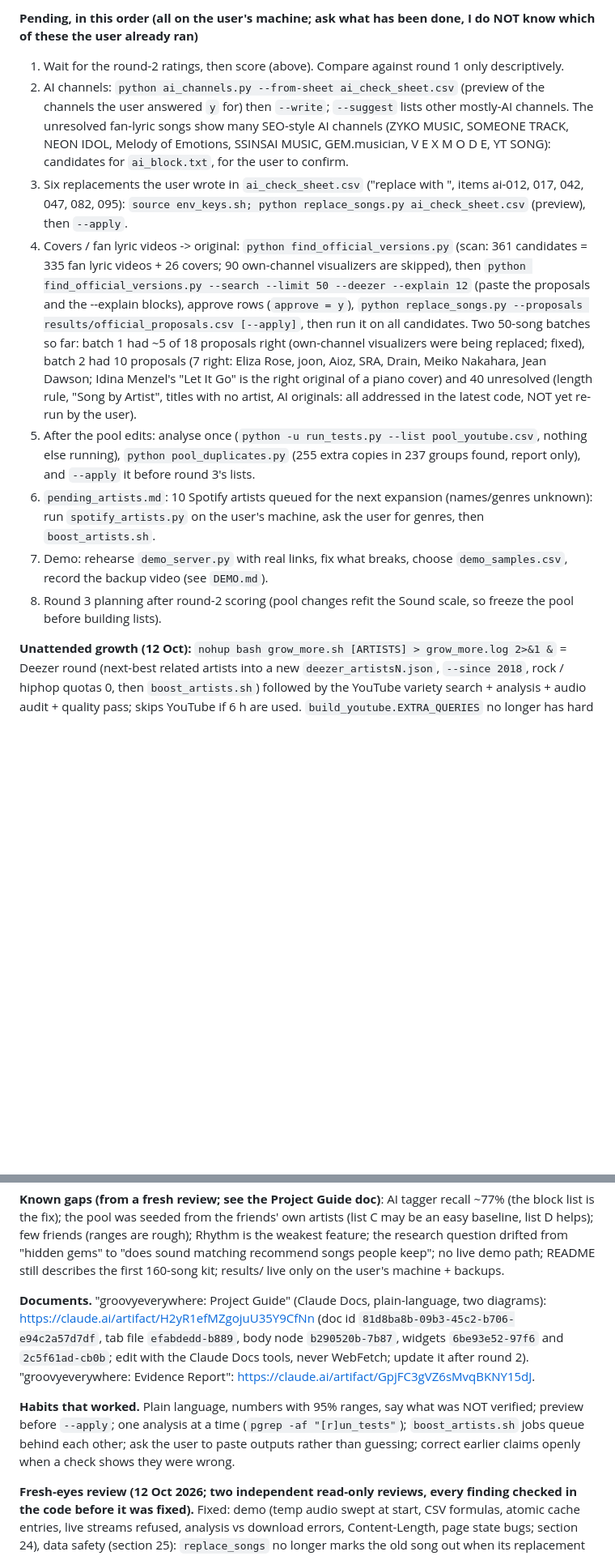
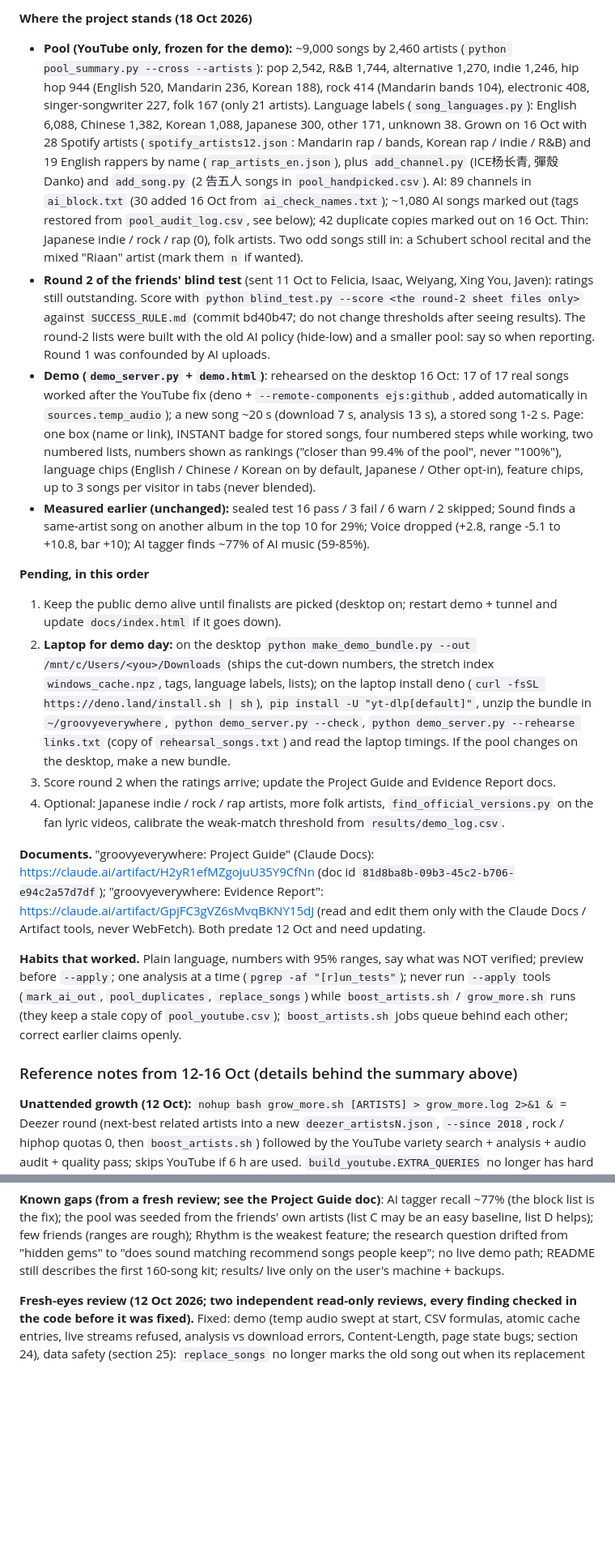
Before and after one commit to ryrxiaopang/groovyeverywhere, a Markdown page: CLAUDE.md, 2 parts joined by grey strips. Shown at 81% size. GitHub-like rendering; blank space fills up the shorter version.

```diff
--- a/CLAUDE.md
+++ b/CLAUDE.md
@@ -38,17 +26,33 @@ Commit as `git -c user.name=ryrxiaopang -c user.email=ryanchan3007@gmail.com com
 
-**Pending, in this order (all on the user's machine; ask what has been done, I do NOT know which of these the user already ran)**
-1. Wait for the round-2 ratings, then score (above). Compare against round 1 only descriptively.
-2. AI channels: `python ai_channels.py --from-sheet ai_check_sheet.csv` (preview of the channels the user answered `y` for) then `--write`; `--suggest` lists other mostly-AI channels. The unresolved fan-lyric songs show many
-   SEO-style AI channels (ZYKO MUSIC, SOMEONE TRACK, NEON IDOL, Melody of Emotions, SSINSAI MUSIC, GEM.musician, V E X M O D E, YT SONG): candidates for `ai_block.txt`, for the user to confirm.
-3. Six replacements the user wrote in `ai_check_sheet.csv` ("replace with <official link>", items ai-012, 017, 042, 047, 082, 095): `source env_keys.sh; python replace_songs.py ai_check_sheet.csv` (preview), then `--apply`.
-4. Covers / fan lyric videos -> original: `python find_official_versions.py` (scan: 361 candidates = 335 fan lyric videos + 26 covers; 90 own-channel visualizers are skipped), then
-   `python find_official_versions.py --search --limit 50 --deezer --explain 12` (paste the proposals and the --explain blocks), approve rows (`approve = y`), `python replace_songs.py --proposals results/official_proposals.csv [--apply]`,
-   then run it on all candidates. Two 50-song batches so far: batch 1 had ~5 of 18 proposals right (own-channel visualizers were being replaced; fixed), batch 2 had 10 proposals (7 right: Eliza Rose, joon, Aioz, SRA, Drain, Meiko Nakahara,
-   Jean Dawson; Idina Menzel's "Let It Go" is the right original of a piano cover) and 40 unresolved (length rule, "Song by Artist", titles with no artist, AI originals: all addressed in the latest code, NOT yet re-run by the user).
-5. After the pool edits: analyse once (`python -u run_tests.py --list pool_youtube.csv`, nothing else running), `python pool_duplicates.py` (255 extra copies in 237 groups found, report only), and `--apply` it before round 3's lists.
-6. `pending_artists.md`: 10 Spotify artists queued for the next expansion (names/genres unknown): run `spotify_artists.py` on the user's machine, ask the user for genres, then `boost_artists.sh`.
-7. Demo: rehearse `demo_server.py` with real links, fix what breaks, choose `demo_samples.csv`, record the backup video (see `DEMO.md`).
-8. Round 3 planning after round-2 scoring (pool changes refit the Sound scale, so freeze the pool before building lists).
+**Where the project stands (18 Oct 2026)**
+* **Pool (YouTube only, frozen for the demo):** ~9,000 songs by 2,460 artists (`python pool_summary.py --cross --artists`): pop 2,542, R&B 1,744, alternative 1,270, indie 1,246, hip hop 944 (English 520, Mandarin 236, Korean 188),
+  rock 414 (Mandarin bands 104), electronic 408, singer-songwriter 227, folk 167 (only 21 artists). Language labels (`song_languages.py`): English 6,088, Chinese 1,382, Korean 1,088, Japanese 300, other 171, unknown 38.
+  Grown on 16 Oct with 28 Spotify artists (`spotify_artists12.json`: Mandarin rap / bands, Korean rap / indie / R&B) and 19 English rappers by name (`rap_artists_en.json`), plus `add_channel.py` (ICE杨长青, 彈殼Danko) and
+  `add_song.py` (2 告五人 songs in `pool_handpicked.csv`). AI: 89 channels in `ai_block.txt` (30 added 16 Oct from `ai_check_names.txt`); ~1,080 AI songs marked out (tags restored from `pool_audit_log.csv`, see below);
+  42 duplicate copies marked out on 16 Oct. Thin: Japanese indie / rock / rap (0), folk artists. Two odd songs still in: a Schubert school recital and the mixed "Riaan" artist (mark them `n` if wanted).
+* **Round 2 of the friends' blind test** (sent 11 Oct to Felicia, Isaac, Weiyang, Xing You, Javen): ratings still outstanding. Score with `python blind_test.py --score <the round-2 sheet files only>` against `SUCCESS_RULE.md`
+  (commit bd40b47; do not change thresholds after seeing results). The round-2 lists were built with the old AI policy (hide-low) and a smaller pool: say so when reporting. Round 1 was confounded by AI uploads.
+* **Demo (`demo_server.py` + `demo.html`)**: rehearsed on the desktop 16 Oct: 17 of 17 real songs worked after the YouTube fix (deno + `--remote-components ejs:github`, added automatically in `sources.temp_audio`); a new song
+  ~20 s (download 7 s, analysis 13 s), a stored song 1-2 s. Page: one box (name or link), INSTANT badge for stored songs, four numbered steps while working, two numbered lists, numbers shown as rankings
+  ("closer than 99.4% of the pool", never "100%"), language chips (English / Chinese / Korean on by default, Japanese / Other opt-in), feature chips, up to 3 songs per visitor in tabs (never blended).
+* **Measured earlier (unchanged):** sealed test 16 pass / 3 fail / 6 warn / 2 skipped; Sound finds a same-artist song on another album in the top 10 for 29%; Voice dropped (+2.8, range -5.1 to +10.8, bar +10);
+  AI tagger finds ~77% of AI music (59-85%).
+
+**Pending, in this order**
+1. Keep the public demo alive until finalists are picked (desktop on; restart demo + tunnel and update `docs/index.html` if it goes down).
+2. **Laptop for demo day:** on the desktop `python make_demo_bundle.py --out /mnt/c/Users/<you>/Downloads` (ships the cut-down numbers, the stretch index `windows_cache.npz`, tags, language labels, lists); on the laptop
+   install deno (`curl -fsSL https://deno.land/install.sh | sh`), `pip install -U "yt-dlp[default]"`, unzip the bundle in `~/groovyeverywhere`, `python demo_server.py --check`, `python demo_server.py --rehearse links.txt`
+   (copy of `rehearsal_songs.txt`) and read the laptop timings. If the pool changes on the desktop, make a new bundle.
+3. Score round 2 when the ratings arrive; update the Project Guide and Evidence Report docs.
+4. Optional: Japanese indie / rock / rap artists, more folk artists, `find_official_versions.py` on the fan lyric videos, calibrate the weak-match threshold from `results/demo_log.csv`.
+
+**Documents.** "groovyeverywhere: Project Guide" (Claude Docs): https://claude.ai/artifact/H2yR1efMZgojuU35Y9CfNn (doc id `81d8ba8b-09b3-45c2-b706-e94c2a57d7df`); "groovyeverywhere: Evidence Report":
+https://claude.ai/artifact/GpjFC3gVZ6sMvqBKNY15dJ (read and edit them only with the Claude Docs / Artifact tools, never WebFetch). Both predate 12 Oct and need updating.
+
+**Habits that worked.** Plain language, numbers with 95% ranges, say what was NOT verified; preview before `--apply`; one analysis at a time (`pgrep -af "[r]un_tests"`); never run `--apply` tools
+(`mark_ai_out`, `pool_duplicates`, `replace_songs`) while `boost_artists.sh` / `grow_more.sh` runs (they keep a stale copy of `pool_youtube.csv`); `boost_artists.sh` jobs queue behind each other; correct earlier claims openly.
+
+### Reference notes from 12-16 Oct (details behind the summary above)
 
 **Unattended growth (12 Oct):** `nohup bash grow_more.sh [ARTISTS] > grow_more.log 2>&1 &` = Deezer round (next-best related artists into a new `deezer_artistsN.json`, `--since 2018`, rock / hiphop quotas 0, then `boost_artists.sh`) followed by the YouTube variety search + analysis + audio audit + quality pass; skips YouTube if 6 h are used.
 `build_youtube.EXTRA_QUERIES` no longer has hard / classic rock, emo, post-grunge, boom bap or funk phrases (audience decision). `deezer_genres.txt` ("Artist = genre") relabels Deezer's picks (indierock / singer thin spots); `deezer_skip.txt` vetoes. After a run: `pool_summary.py`, `pool_duplicates.py`, `ai_channels.py --suggest`, `find_official_versions.py`.
@@ -65,12 +69,6 @@ Added 12 Oct: `--fake` (PRACTICE MODE with canned matches and an orange banner,
 
 **Known gaps (from a fresh review; see the Project Guide doc)**: AI tagger recall ~77% (the block list is the fix); the pool was seeded from the friends' own artists (list C may be an easy baseline, list D helps); few friends (ranges are rough);
 Rhythm is the weakest feature; the research question drifted from "hidden gems" to "does sound matching recommend songs people keep"; no live demo path; README still describes the first 160-song kit; results/ live only on the user's machine + backups.
-
-**Documents.** "groovyeverywhere: Project Guide" (Claude Docs, plain-language, two diagrams): https://claude.ai/artifact/H2yR1efMZgojuU35Y9CfNn (doc id `81d8ba8b-09b3-45c2-b706-e94c2a57d7df`, tab file `efabdedd-b889`, body node `b290520b-7b87`,
-widgets `6be93e52-97f6` and `2c5f61ad-cb0b`; edit with the Claude Docs tools, never WebFetch; update it after round 2). "groovyeverywhere: Evidence Report": https://claude.ai/artifact/GpjFC3gVZ6sMvqBKNY15dJ.
-
-**Habits that worked.** Plain language, numbers with 95% ranges, say what was NOT verified; preview before `--apply`; one analysis at a time (`pgrep -af "[r]un_tests"`); `boost_artists.sh` jobs queue behind each other; ask the user to paste
-outputs rather than guessing; correct earlier claims openly when a check shows they were wrong.
 
 **Fresh-eyes review (12 Oct 2026; two independent read-only reviews, every finding checked in the code before it was fixed).** Fixed: demo (temp audio swept at start, CSV formulas, atomic cache entries, live streams refused, analysis vs download errors, Content-Length, page state bugs; section 24), data safety (section 25): `replace_songs` no longer marks the old song out when its replacement is missing or itself marked out; `tag_ai.py` keeps the tags of songs that left the pool (merge, atomic write) so `mark_ai_out --restore` and the sheet scoring stay right; `find_official_versions` keeps a timestamped `.bak` of the proposals sheet and your approvals on unchanged proposals; `ai_channels.write_block` survives a missing final newline; `refresh_sheets` / `add_listen_links` keep a one-time `.orig` of each sheet; `backup.py` now also stores the hand-made lists and text files.
 **Known and NOT fixed (so you are not surprised):** `.bak` copies of the pool lists are one step deep (each write replaces the previous .bak); `build_youtube.py` / `build_from_spotify.py` read a pool list once and rewrite it after each search, so do NOT run `replace_songs --apply`, `mark_ai_out --apply` or `pool_duplicates --apply` while `grow_more.sh` / `boost_artists.sh` is running (their stale copy would overwrite your change); the other JSON caches are written without a temporary file (a kill mid-write needs the cache file deleted).
```
Also changed, not shown: other parts of CLAUDE.md (+15 -27 lines).
